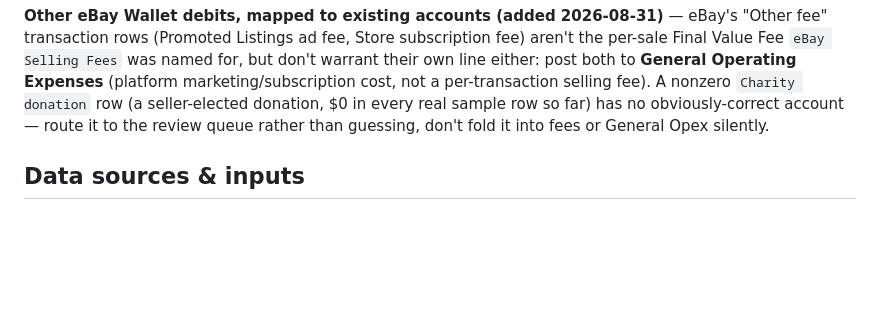
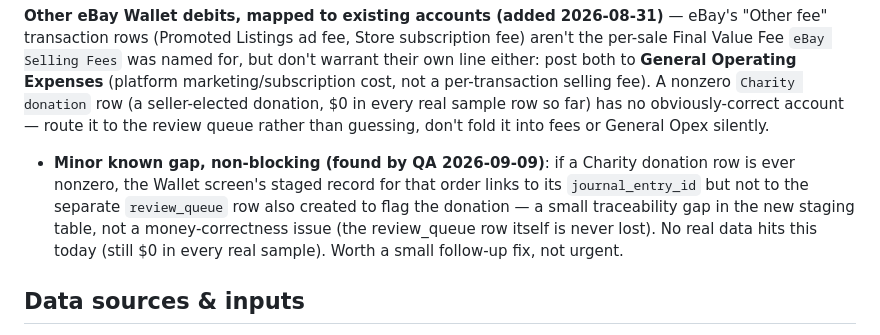
Before and after one commit to sukmasilas/project-noctrowl, a Markdown page: CLAUDE.md, the part around the change. Rendered like a GitHub page; blank space fills up the shorter version.

```diff
--- a/CLAUDE.md
+++ b/CLAUDE.md
@@ -125,6 +125,7 @@ Draft chart of accounts, grouped by statement section. **eBay Wallet is per eBay
 - Other Income (added 2026-09-05 — a genuine inflow that doesn't fit any specific review-queue category (the `other` catch-all), which previously had no posting treatment for an inflow at all (its posting path only handled outflows). Confirmed use case: the owner periodically moves personal money between his own e-wallet (DANA) and the Bridging Account via BI-FAST — decided **not** an Owner's Contribution (real capital injection), just a neutral pass-through, consistent with how its outflow sibling (e.g. an e-money top-up) was already being labeled `other`. Mirrors General Operating Expenses' role for outflows — a real account for a real category, not a special case.)
 
 **Other eBay Wallet debits, mapped to existing accounts (added 2026-08-31)** — eBay's "Other fee" transaction rows (Promoted Listings ad fee, Store subscription fee) aren't the per-sale Final Value Fee `eBay Selling Fees` was named for, but don't warrant their own line either: post both to **General Operating Expenses** (platform marketing/subscription cost, not a per-transaction selling fee). A nonzero `Charity donation` row (a seller-elected donation, $0 in every real sample row so far) has no obviously-correct account — route it to the review queue rather than guessing, don't fold it into fees or General Opex silently.
+  - **Minor known gap, non-blocking (found by QA 2026-09-09)**: if a Charity donation row is ever nonzero, the Wallet screen's staged record for that order links to its `journal_entry_id` but not to the separate `review_queue` row also created to flag the donation — a small traceability gap in the new staging table, not a money-correctness issue (the review_queue row itself is never lost). No real data hits this today (still $0 in every real sample). Worth a small follow-up fix, not urgent.
 
 ## Data sources & inputs
 **Scope change (2026-08-31): eBay API sync is deferred.** The prototype now runs fully manual — every data source, including eBay sales data, comes in via file upload through Google Drive. API sync (for eBay, or anything else) is a future step, designed on its own once the manual pipeline is proven end-to-end (see Build milestones). This section describes the manual-only state; do not build API integration ahead of that decision.
```
